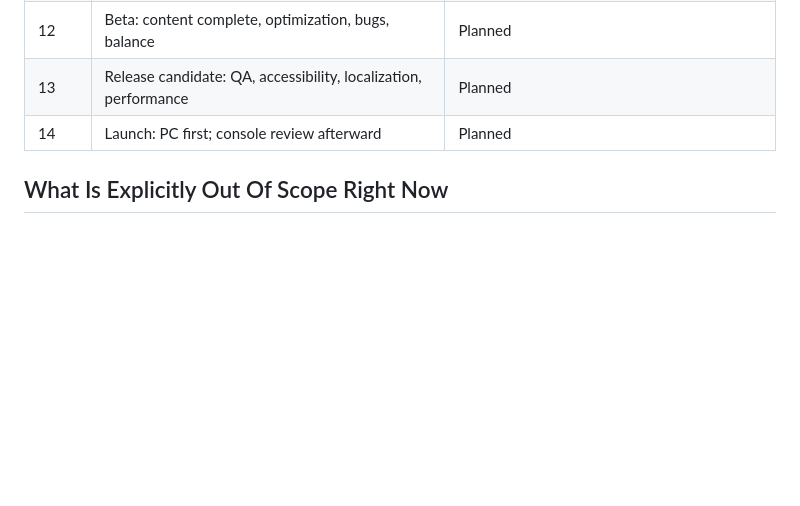
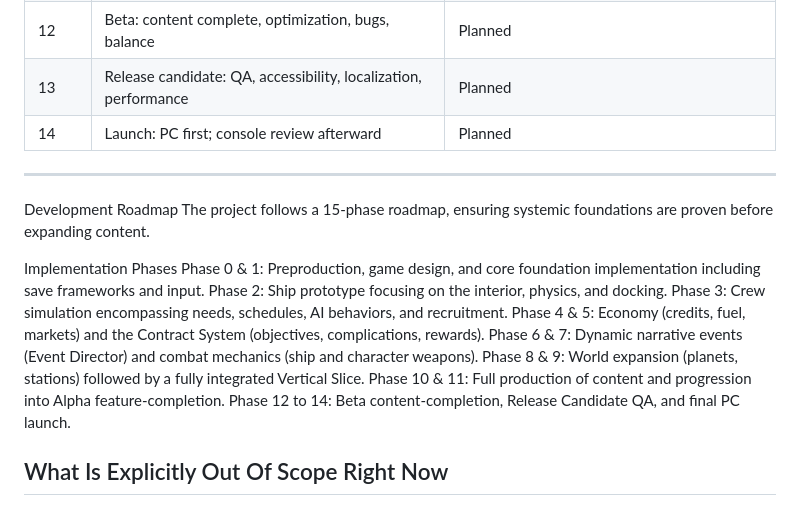
Before and after one commit to illuminatinyc/NoFixedStar-Docs, a Markdown page: README.md, the part around the change. Drawn GitHub-style; blank space fills up the shorter version.

Commit message:
Add development roadmap to README
Added a detailed development roadmap outlining the implementation phases for the project.

```diff
--- a/README.md
+++ b/README.md
@@ -94,6 +94,20 @@ The project has **15 total development phases**, numbered 0 through 14. The road
 | 13 | Release candidate: QA, accessibility, localization, performance | Planned |
 | 14 | Launch: PC first; console review afterward | Planned |
 
+---
+Development Roadmap
+The project follows a 15-phase roadmap, ensuring systemic foundations are proven before expanding content.
+
+Implementation Phases
+Phase 0 & 1: Preproduction, game design, and core foundation implementation including save frameworks and input.
+Phase 2: Ship prototype focusing on the interior, physics, and docking.
+Phase 3: Crew simulation encompassing needs, schedules, AI behaviors, and recruitment.
+Phase 4 & 5: Economy (credits, fuel, markets) and the Contract System (objectives, complications, rewards).
+Phase 6 & 7: Dynamic narrative events (Event Director) and combat mechanics (ship and character weapons).
+Phase 8 & 9: World expansion (planets, stations) followed by a fully integrated Vertical Slice.
+Phase 10 & 11: Full production of content and progression into Alpha feature-completion.
+Phase 12 to 14: Beta content-completion, Release Candidate QA, and final PC launch.
+
 ## What Is Explicitly Out Of Scope Right Now
 
 The first playable does not include combat, boarding, planetary walking, settlements, recruitment, factions, reputation networks, multiplayer, mod support, multiple active ship classes, procedural event direction, or generative dialogue. These are future design goals, not current promises.
```
